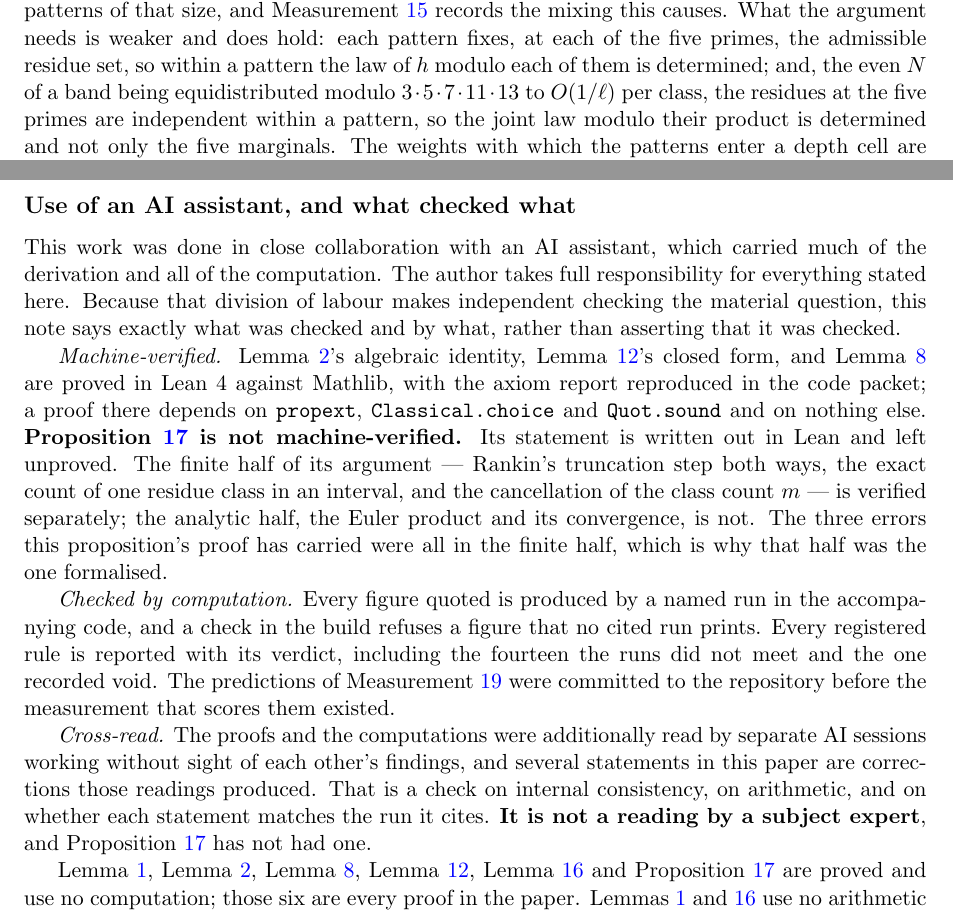
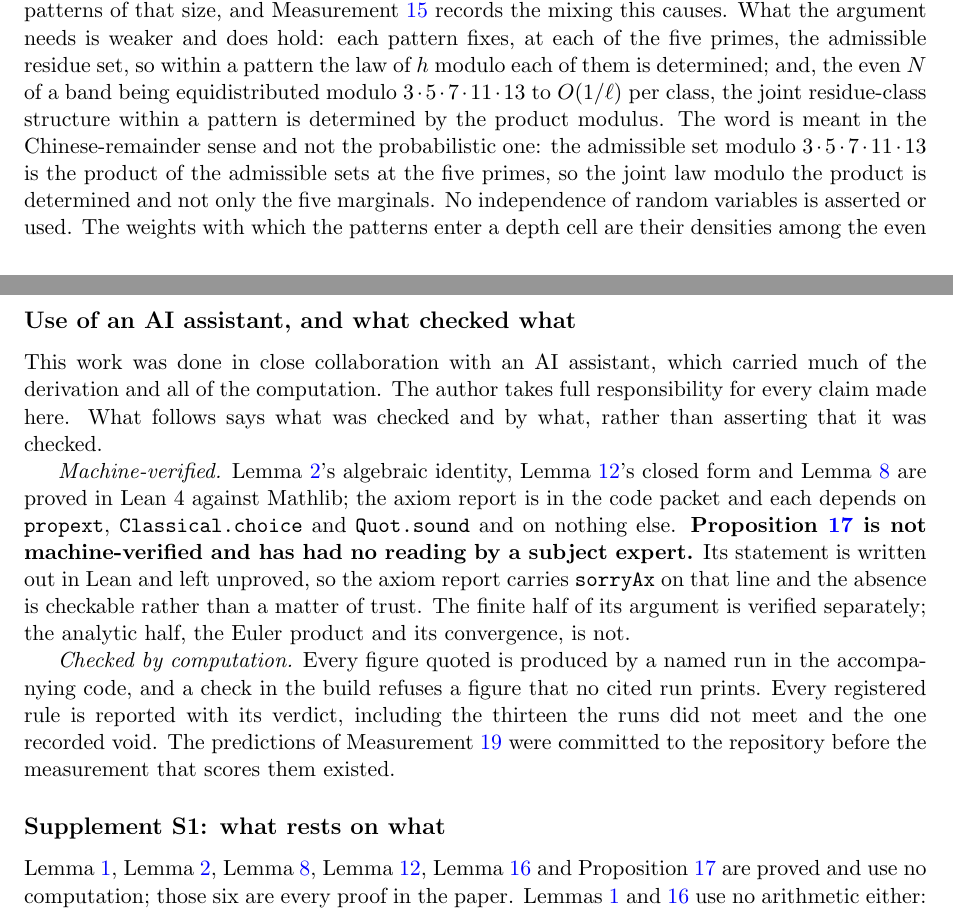
Before and after one commit to soke91/arithmetic-convolution-fields, a LaTeX paper (P4-coherent-cell-floor/P4-coherent-cell-floor.tex): two parts of pages 12 and 23 of 26, joined at a grey line, cut so that both start at the same text. Compiled offline with pdfLaTeX.

Commit message:
Distinguish Chinese-remainder structure from probabilistic independence
Proposition 17's proof said the residues at the five primes are
independent within a pattern. That is the deterministic statement --
the admissible set modulo the product is the product of the admissible
sets -- but a reader in analytic number theory can take the word
probabilistically, which would be an assumption the argument neither
makes nor needs. The proof now says which sense is meant and states
that no independence of random variables is used.

The Summary says the argument for Proposition 17 is given rather than
complete, so that having a proof and having outside verification stay
separate claims.

The AI disclosure is three paragraphs instead of a page. Every
checkable fact is kept: which lemmas carry Lean proofs, the axioms they
depend on, that Proposition 17's line in the axiom report carries
sorryAx so its absence is checkable, and that the second partition's
predictions were committed before it was measured. The revision history
that had been in it belongs to the repository.

```diff
--- a/P4-coherent-cell-floor/P4-coherent-cell-floor.tex
+++ b/P4-coherent-cell-floor/P4-coherent-cell-floor.tex
@@ -1037,9 +1037,13 @@ argument needs is weaker and does hold: each pattern fixes, at each of
 the five primes, the admissible residue set, so within a pattern the
 law of $h$ modulo each of them is determined; and, the even $N$ of a
 band being equidistributed modulo $3\cdot5\cdot7\cdot11\cdot13$ to
-$O(1/\ell)$ per class, the residues at the five primes are independent within a
-pattern, so the joint law modulo their product is determined and not
-only the five marginals. The weights with
+$O(1/\ell)$ per class, the joint residue-class structure within a
+pattern is determined by the product modulus. The word is meant in the
+Chinese-remainder sense and not the probabilistic one: the admissible
+set modulo $3\cdot5\cdot7\cdot11\cdot13$ is the product of the
+admissible sets at the five primes, so the joint law modulo the product
+is determined and not only the five marginals. No independence of
+random variables is asserted or used. The weights with
 which the patterns enter a depth cell are their densities among the
 even $N$ of the band, which are the same at every scale. The induced
 law of $h$ modulo those primes is therefore determined by the cell
@@ -1910,40 +1914,31 @@ Script & Result file & Supports\\
 
 This work was done in close collaboration with an AI assistant, which
 carried much of the derivation and all of the computation. The author
-takes full responsibility for everything stated here. Because that
-division of labour makes independent checking the material question,
-this note says exactly what was checked and by what, rather than
-asserting that it was checked.
-
-\emph{Machine-verified.} Lemma~\ref{lem:cellmom}'s algebraic
-identity, Lemma~\ref{lem:permfloor}'s closed form, and
-Lemma~\ref{lem:placebo} are proved in Lean~4 against Mathlib, with the
-axiom report reproduced in the code packet; a proof there depends on
-\texttt{propext}, \texttt{Classical.choice} and \texttt{Quot.sound}
-and on nothing else. \textbf{Proposition~\ref{prop:scaleinv} is not
-machine-verified.} Its statement is written out in Lean and left
-unproved. The finite half of its argument --- Rankin's truncation step
-both ways, the exact count of one residue class in an interval, and
-the cancellation of the class count $m$ --- is verified separately;
-the analytic half, the Euler product and its convergence, is not. The
-three errors this proposition's proof has carried were all in the
-finite half, which is why that half was the one formalised.
+takes full responsibility for every claim made here. What follows says
+what was checked and by what, rather than asserting that it was
+checked.
+
+\emph{Machine-verified.} Lemma~\ref{lem:cellmom}'s algebraic identity,
+Lemma~\ref{lem:permfloor}'s closed form and Lemma~\ref{lem:placebo}
+are proved in Lean~4 against Mathlib; the axiom report is in the code
+packet and each depends on \texttt{propext}, \texttt{Classical.choice}
+and \texttt{Quot.sound} and on nothing else. \textbf{Proposition~\ref{prop:scaleinv}
+is not machine-verified and has had no reading by a subject expert.}
+Its statement is written out in Lean and left unproved, so the axiom
+report carries \texttt{sorryAx} on that line and the absence is
+checkable rather than a matter of trust. The finite half of its
+argument is verified separately; the analytic half, the Euler product
+and its convergence, is not.
 
 \emph{Checked by computation.} Every figure quoted is produced by a
 named run in the accompanying code, and a check in the build refuses a
-figure that no cited run prints. Every registered rule is reported
-with its verdict, including the fourteen the runs did not meet and the
-one recorded void. The predictions of
-Measurement~\ref{meas:secondcell} were committed to the repository
-before the measurement that scores them existed.
-
-\emph{Cross-read.} The proofs and the computations were additionally
-read by separate AI sessions working without sight of each other's
-findings, and several statements in this paper are corrections those
-readings produced. That is a check on internal consistency, on
-arithmetic, and on whether each statement matches the run it cites.
-\textbf{It is not a reading by a subject expert}, and
-Proposition~\ref{prop:scaleinv} has not had one.
+figure that no cited run prints. Every registered rule is reported with
+its verdict, including the thirteen the runs did not meet and the one
+recorded void. The predictions of Measurement~\ref{meas:secondcell} were
+committed to the repository before the measurement that scores them
+existed.
+
+\subsection*{Supplement S1: what rests on what}
 
 Lemma~\ref{lem:contrast}, Lemma~\ref{lem:cellmom},
 Lemma~\ref{lem:placebo}, Lemma~\ref{lem:permfloor},
```
Also changed, not shown: P4-coherent-cell-floor/arxiv-metadata.txt (+14 -4 lines), P4-coherent-cell-floor/P4-coherent-cell-floor.pdf, P4-coherent-cell-floor/P4-coherent-cell-floor.tex (7 more changed lines).
